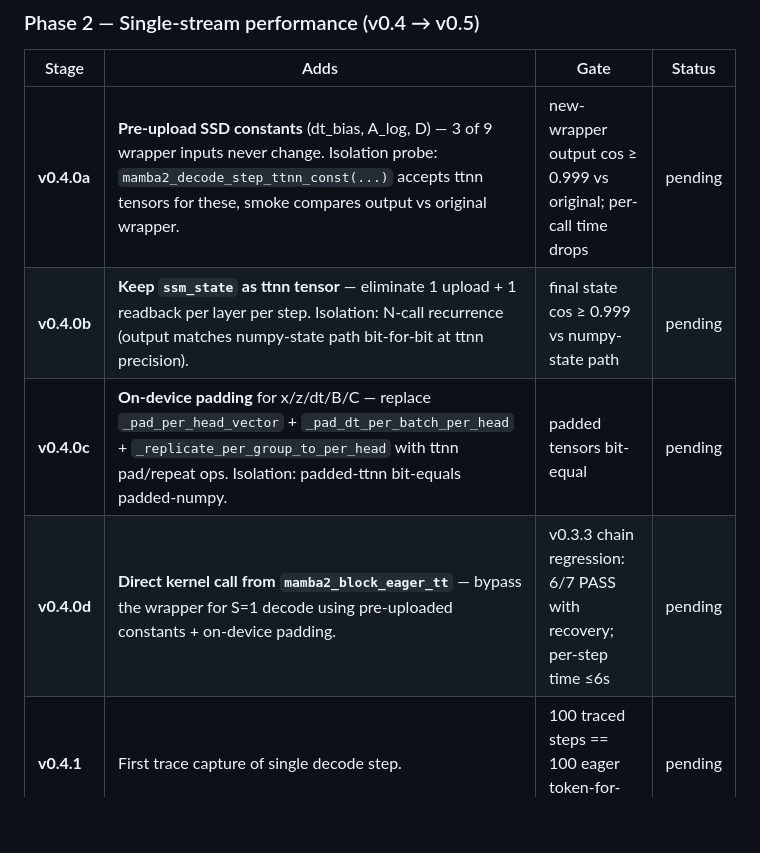
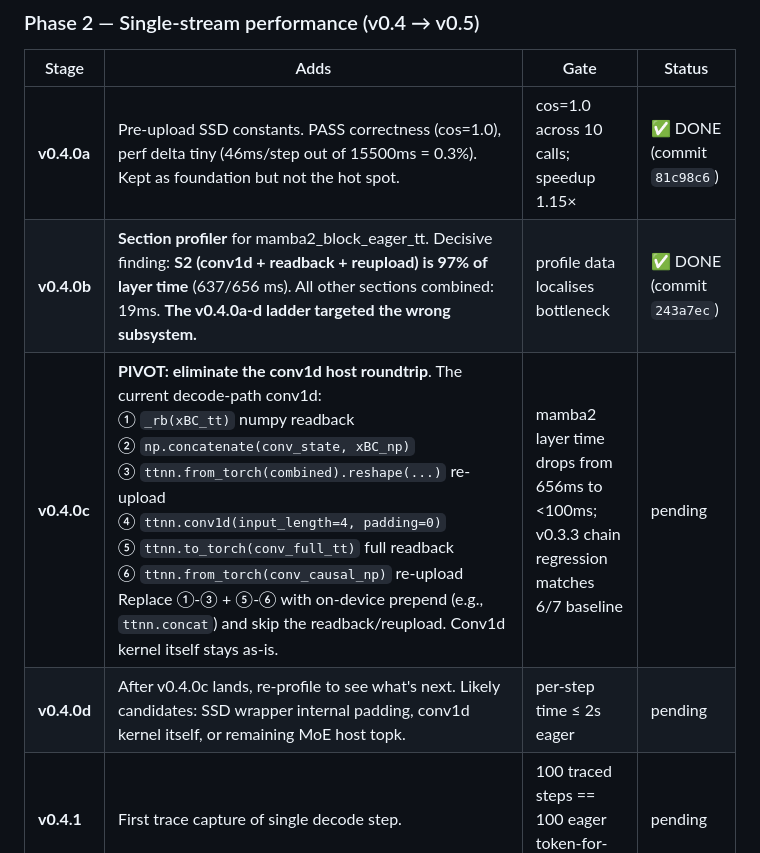
Before and after one commit to aweditya/tt-model-bringup, a Markdown page: research/nemotron3_nano_30b_a3b_bringup_plan.md, the part around the change. GitHub-like rendering; blank space fills up the shorter version.

```diff
--- a/research/nemotron3_nano_30b_a3b_bringup_plan.md
+++ b/research/nemotron3_nano_30b_a3b_bringup_plan.md
@@ -491,10 +491,10 @@ already uses the production-grade kernel.
 
 | Stage | Adds | Gate | Status |
 |---|---|---|---|
-| **v0.4.0a** | **Pre-upload SSD constants** (dt_bias, A_log, D) — 3 of 9 wrapper inputs never change. Isolation probe: `mamba2_decode_step_ttnn_const(...)` accepts ttnn tensors for these, smoke compares output vs original wrapper. | new-wrapper output cos ≥ 0.999 vs original; per-call time drops | pending |
-| **v0.4.0b** | **Keep `ssm_state` as ttnn tensor** — eliminate 1 upload + 1 readback per layer per step. Isolation: N-call recurrence (output matches numpy-state path bit-for-bit at ttnn precision). | final state cos ≥ 0.999 vs numpy-state path | pending |
-| **v0.4.0c** | **On-device padding** for x/z/dt/B/C — replace `_pad_per_head_vector` + `_pad_dt_per_batch_per_head` + `_replicate_per_group_to_per_head` with ttnn pad/repeat ops. Isolation: padded-ttnn bit-equals padded-numpy. | padded tensors bit-equal | pending |
-| **v0.4.0d** | **Direct kernel call from `mamba2_block_eager_tt`** — bypass the wrapper for S=1 decode using pre-uploaded constants + on-device padding. | v0.3.3 chain regression: 6/7 PASS with recovery; per-step time ≤6s | pending |
+| **v0.4.0a** | Pre-upload SSD constants. PASS correctness (cos=1.0), perf delta tiny (46ms/step out of 15500ms = 0.3%). Kept as foundation but not the hot spot. | cos=1.0 across 10 calls; speedup 1.15× | ✅ DONE (commit `81c98c6`) |
+| **v0.4.0b** | **Section profiler** for mamba2_block_eager_tt. Decisive finding: **S2 (conv1d + readback + reupload) is 97% of layer time** (637/656 ms). All other sections combined: 19ms. **The v0.4.0a-d ladder targeted the wrong subsystem.** | profile data localises bottleneck | ✅ DONE (commit `243a7ec`) |
+| **v0.4.0c** | **PIVOT: eliminate the conv1d host roundtrip**. The current decode-path conv1d:<br>① `_rb(xBC_tt)` numpy readback<br>② `np.concatenate(conv_state, xBC_np)`<br>③ `ttnn.from_torch(combined).reshape(...)` re-upload<br>④ `ttnn.conv1d(input_length=4, padding=0)`<br>⑤ `ttnn.to_torch(conv_full_tt)` full readback<br>⑥ `ttnn.from_torch(conv_causal_np)` re-upload<br>Replace ①-③ + ⑤-⑥ with on-device prepend (e.g., `ttnn.concat`) and skip the readback/reupload. Conv1d kernel itself stays as-is. | mamba2 layer time drops from 656ms to <100ms; v0.3.3 chain regression matches 6/7 baseline | pending |
+| **v0.4.0d** | After v0.4.0c lands, re-profile to see what's next. Likely candidates: SSD wrapper internal padding, conv1d kernel itself, or remaining MoE host topk. | per-step time ≤ 2s eager | pending |
 | **v0.4.1** | First trace capture of single decode step. | 100 traced steps == 100 eager token-for-token | pending |
 | **v0.4.2** | Two-phase warmup ([[ttnn-multi-trace-two-phase-warmup]]) + prefill+decode capture together. Fallback: bf16 ssm + measure drift, ship if drift <3% at 64 tok ([[35b-dn-h-state-drift-lever]]). | 8-step traced chain == v0.3.3 6/7 baseline | pending |
 | **v0.5** | **Single-stream PERF pass** (target ≥30 tok/s traced). Apply known wins: vocab-sharded LM head + on-device argmax (P22 — already proven on 27B/Gemma 4 at +5-8%); HiFi2 expert matmul (35B win); RMSNorm fusion ([[adoption-next-b]]); concatenated Mamba2 in_proj fusion; distributed RMSNorm. Profile-driven (Tracy A/B per win). **On-device sweep**: router topk on-device (replace `np.argpartition` with ttnn topk), combine weighted-sum on-device (broadcast `topk_weights_tt × combine_out_tt` + reduce TOP_K), shared+residual on-device (chain `ttnn.add`). | ≥30 tok/s single-stream traced. **This is the demo-ready state.** | pending |
```
Also changed, not shown: HANDOFF.md (+20 -17 lines).
